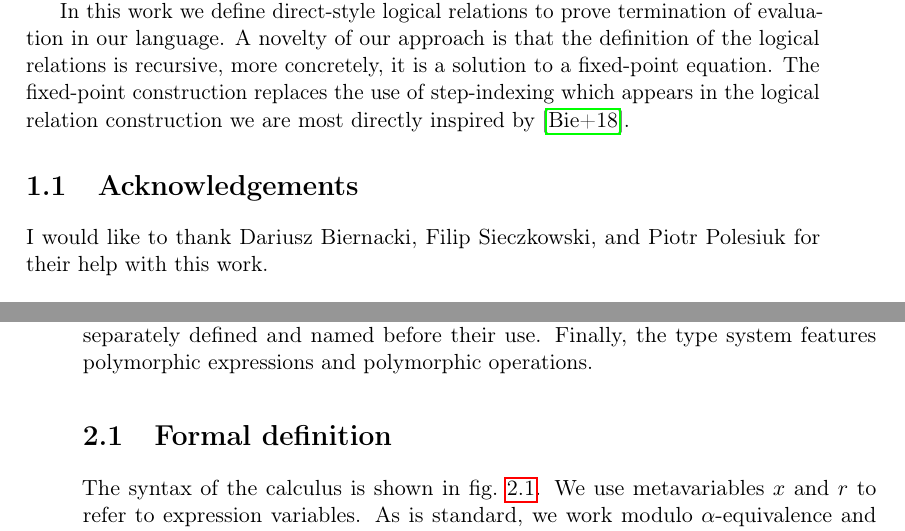
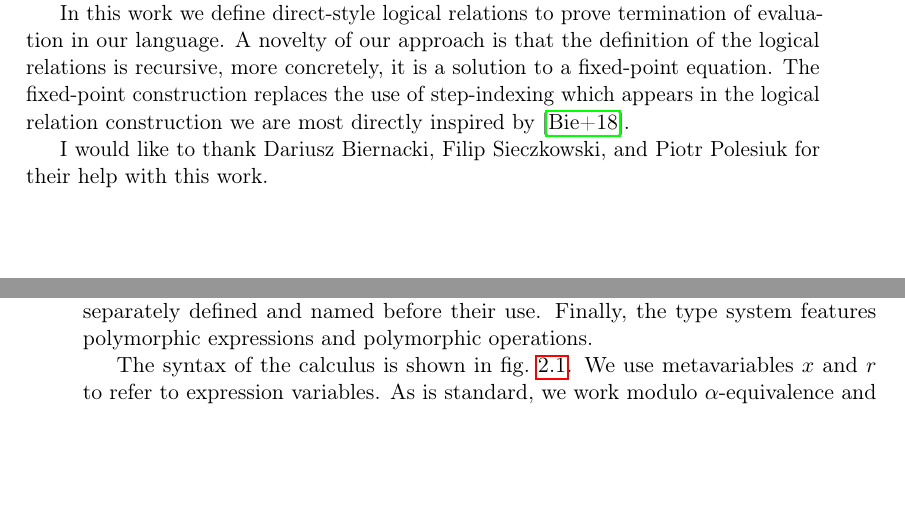
Before and after one commit to wikku/normalization-effect-handlers, a LaTeX thesis (fscd-term.tex): two parts of pages 8 and 9 of 26, joined at a grey line, cut so that both start at the same text, the shorter picture padded with empty space. Compiled offline with pdfLaTeX.

Commit message:
Remove single sections

```diff
--- a/fscd-term.tex
+++ b/fscd-term.tex
@@ -324,7 +324,7 @@ is recursive, more concretely, it is a solution to a fixed-point equation.
 The fixed-point construction replaces the use of step-indexing
 which appears in the logical relation construction we are most directly inspired by \cite{hwc}.
 
-\section{Acknowledgements}
+%\section{Acknowledgements}
 I would like to thank Dariusz Biernacki, Filip Sieczkowski, and Piotr Polesiuk
 for their help with this work.
 
@@ -341,7 +341,7 @@ In contrast to much work on algebraic effects, the effect-tracking system here i
 signatures of effects do not have to be separately defined and named before their use.
 Finally, the type system features polymorphic expressions and polymorphic operations.
 
-\section{Formal definition}
+%\section{Formal definition}
 
 The syntax of the calculus is shown in \cref{syntax}.
 We use metavariables $x$ and $r$ to refer to expression variables.
```
Also changed, not shown: fscd-term.pdf.
